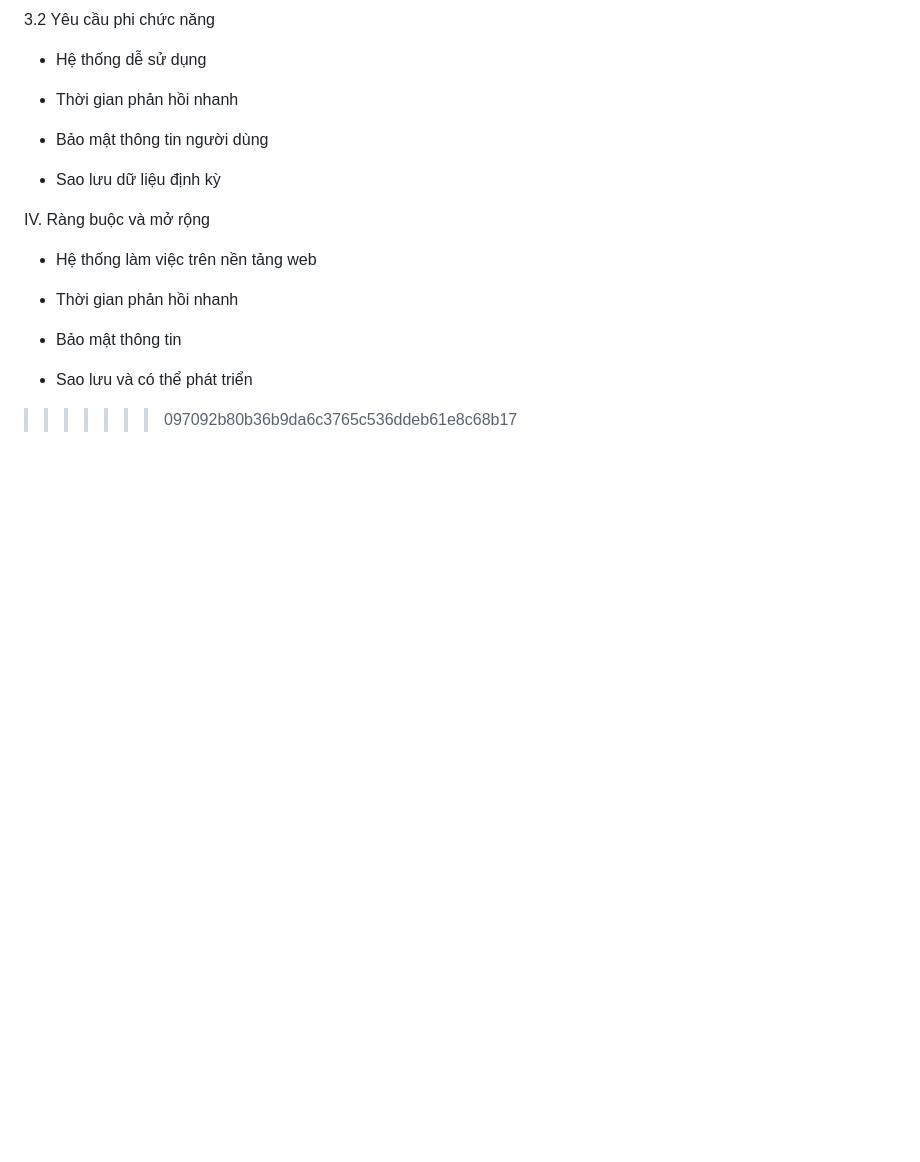
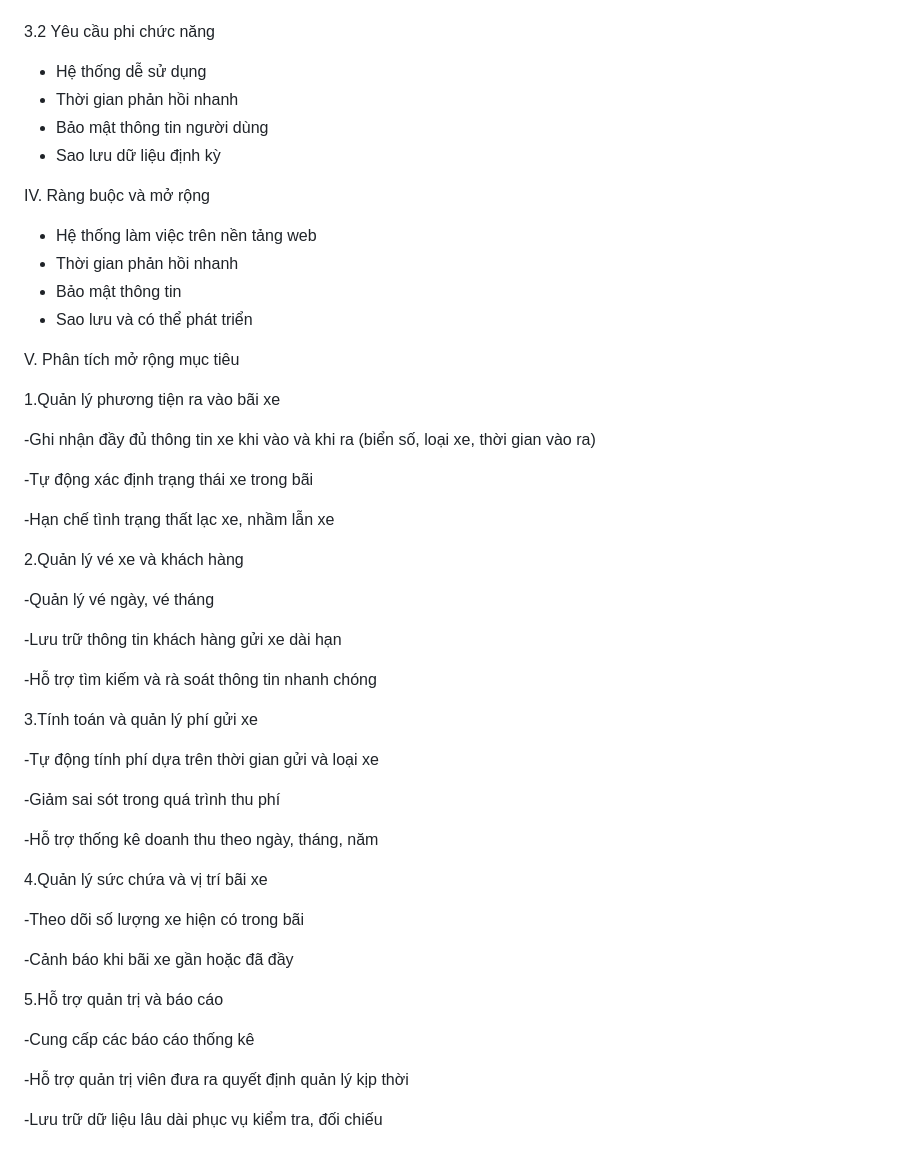
Before and after one commit to hmy2704/QuanLyBaiXe, a Markdown page: Phan_tich_thiet_ke.md, the part around one of its changes. Drawn GitHub-style; blank space fills up the shorter version.

Commit message:
phân tích mở rộng mục tiêu

```diff
--- a/Phan_tich_thiet_ke.md
+++ b/Phan_tich_thiet_ke.md
@@ -143,7 +105,6 @@ f. Báo cáo thống kê
 
 * Hệ thống dễ sử dụng
 * Thời gian phản hồi nhanh
-
 * Bảo mật thông tin người dùng
 * Sao lưu dữ liệu định kỳ
 
@@ -151,7 +112,45 @@ IV. Ràng buộc và mở rộng
 
 * Hệ thống làm việc trên nền tảng web
 * Thời gian phản hồi nhanh
-
 * Bảo mật thông tin
 * Sao lưu và có thể phát triển
->>>>>>> 097092b80b36b9da6c3765c536ddeb61e8c68b17
+
+V. Phân tích mở rộng mục tiêu
+
+1.Quản lý phương tiện ra vào bãi xe
+
+-Ghi nhận đầy đủ thông tin xe khi vào và khi ra (biển số, loại xe, thời gian vào ra)
+
+-Tự động xác định trạng thái xe trong bãi
+
+-Hạn chế tình trạng thất lạc xe, nhầm lẫn xe
+
+2.Quản lý vé xe và khách hàng
+
+-Quản lý vé ngày, vé tháng
+
+-Lưu trữ thông tin khách hàng gửi xe dài hạn
+
+-Hỗ trợ tìm kiếm và rà soát thông tin nhanh chóng
+
+3.Tính toán và quản lý phí gửi xe
+
+-Tự động tính phí dựa trên thời gian gửi và loại xe
+
+-Giảm sai sót trong quá trình thu phí
+
+-Hỗ trợ thống kê doanh thu theo ngày, tháng, năm
+
+4.Quản lý sức chứa và vị trí bãi xe
+
+-Theo dõi số lượng xe hiện có trong bãi
+
+-Cảnh báo khi bãi xe gần hoặc đã đầy
+
+5.Hỗ trợ quản trị và báo cáo
+
+-Cung cấp các báo cáo thống kê
+
+-Hỗ trợ quản trị viên đưa ra quyết định quản lý kịp thời
+
+-Lưu trữ dữ liệu lâu dài phục vụ kiểm tra, đối chiếu
```
Also changed, not shown: other parts of Phan_tich_thiet_ke.md (+1 -39 lines).
